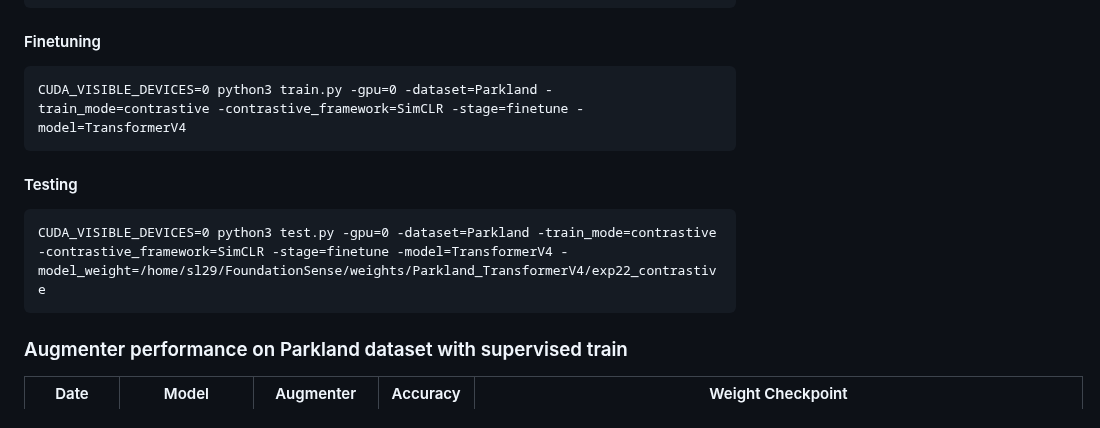
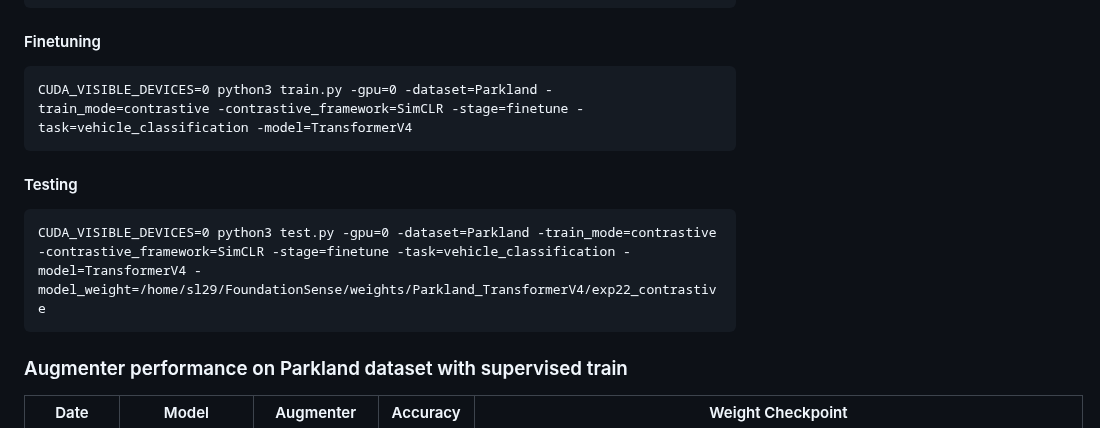
Before and after one commit to tomoyoshki/sensing-nn, a Markdown page: README.md, the part around the change. Drawn GitHub-style.

````diff
--- a/README.md
+++ b/README.md
@@ -26,12 +26,12 @@ CUDA_VISIBLE_DEVICES=0 python3 train.py -gpu=0 -dataset=Parkland -train_mode=con
 #### Finetuning
 
 ```
-CUDA_VISIBLE_DEVICES=0 python3 train.py -gpu=0 -dataset=Parkland -train_mode=contrastive -contrastive_framework=SimCLR -stage=finetune -model=TransformerV4
+CUDA_VISIBLE_DEVICES=0 python3 train.py -gpu=0 -dataset=Parkland -train_mode=contrastive -contrastive_framework=SimCLR -stage=finetune -task=vehicle_classification -model=TransformerV4
 ```
 
 #### Testing
 ```
-CUDA_VISIBLE_DEVICES=0 python3 test.py -gpu=0 -dataset=Parkland -train_mode=contrastive -contrastive_framework=SimCLR -stage=finetune -model=TransformerV4 -model_weight=/home/sl29/FoundationSense/weights/Parkland_TransformerV4/exp22_contrastive
+CUDA_VISIBLE_DEVICES=0 python3 test.py -gpu=0 -dataset=Parkland -train_mode=contrastive -contrastive_framework=SimCLR -stage=finetune -task=vehicle_classification -model=TransformerV4 -model_weight=/home/sl29/FoundationSense/weights/Parkland_TransformerV4/exp22_contrastive
 ```
 
 
````
